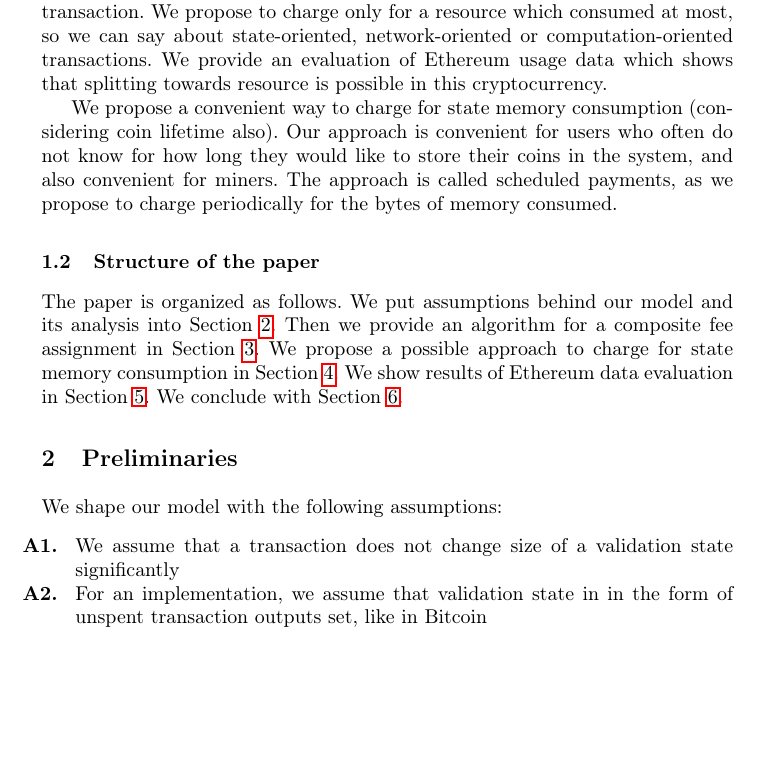
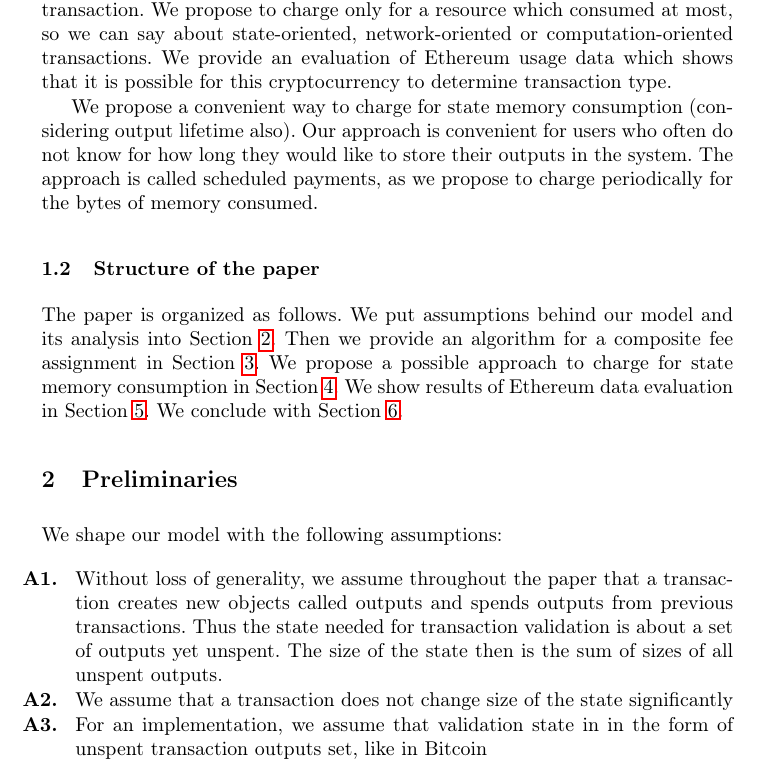
Before and after one commit to ergoplatform/spacefees, a LaTeX paper (fc18/sse.tex): part of page 3 of 12 before the commit and part of page 3 of 13 after it, cut so that both start at the same text, the shorter picture padded with empty space. Compiled offline with pdfLaTeX.

Commit message:
preliminaries rework

```diff
--- a/fc18/sse.tex
+++ b/fc18/sse.tex
@@ -174,10 +174,9 @@ month.
 
 In the paper we also consider an approach to combine fees charged for different resources consumed by a transaction:
 bandwidth, random-access memory to hold state, and processor cycles to process computations prescribed by the transaction.
-We propose to charge only for a resource which consumed at most, so we can say about state-oriented, network-oriented or computation-oriented transactions. We provide an evaluation of Ethereum usage data which shows that splitting towards
-resource is possible in this cryptocurrency.
+We propose to charge only for a resource which consumed at most, so we can say about state-oriented, network-oriented or computation-oriented transactions. We provide an evaluation of Ethereum usage data which shows that it is possible for this cryptocurrency to determine transaction type.
 
-We propose a convenient way to charge for state memory consumption~(considering coin lifetime also). Our approach is convenient for users who often do not know for how long they would like to store their coins in the system, and also convenient for miners. The approach is called scheduled payments, as we propose to charge periodically for the bytes of memory consumed.
+We propose a convenient way to charge for state memory consumption~(considering output lifetime also). Our approach is convenient for users who often do not know for how long they would like to store their outputs in the system. The approach is called scheduled payments, as we propose to charge periodically for the bytes of memory consumed.
 
 
 
@@ -211,7 +210,8 @@ We shape our model with the following assumptions:
   %    miners, for example in~\cite{eyal2016bitcoin,kogias2016enhancing}, and
   %    they are out of scope of the paper. A notable difference is that if a single miner
   %    is taking all the rewards, he can include his own transactions in it for free
-  \item We assume that a transaction does not change size of a validation state significantly
+  \item Without loss of generality, we assume throughout the paper that a transaction creates new objects called outputs and spends outputs from previous transactions. Thus the state needed for transaction validation is about a set of outputs yet unspent. The size of the state then is the sum of sizes of all unspent outputs.
+  \item We assume that a transaction does not change size of the state significantly
   \item For an implementation, we assume that validation state in in the form of unspent transaction outputs set, like in Bitcoin
   \item For an implementation, we assume that it is profitable for a miner to collect fees from unspent outputs.
   %\item For simplicity, we assume that a block is of a finite size but all the
```
